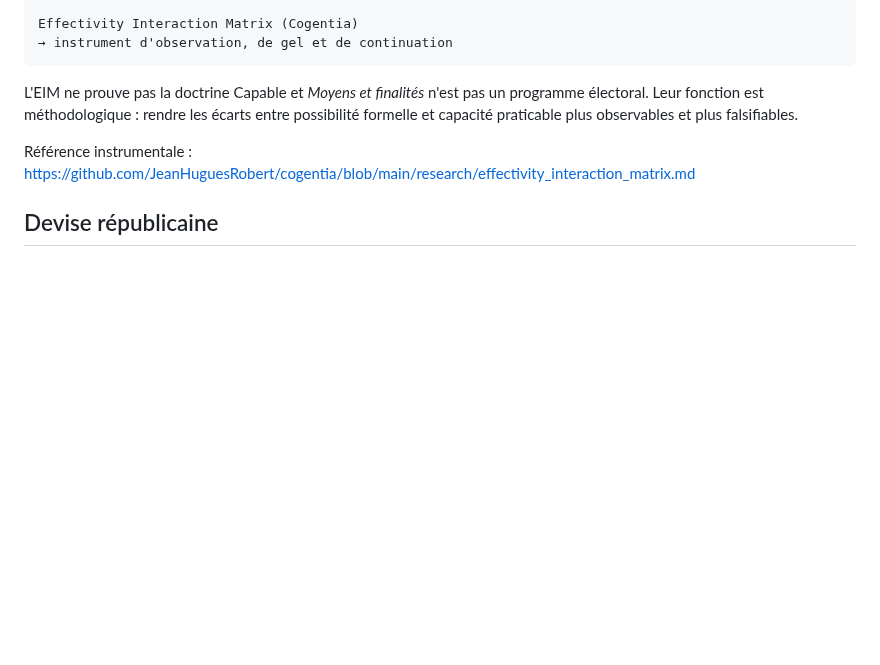
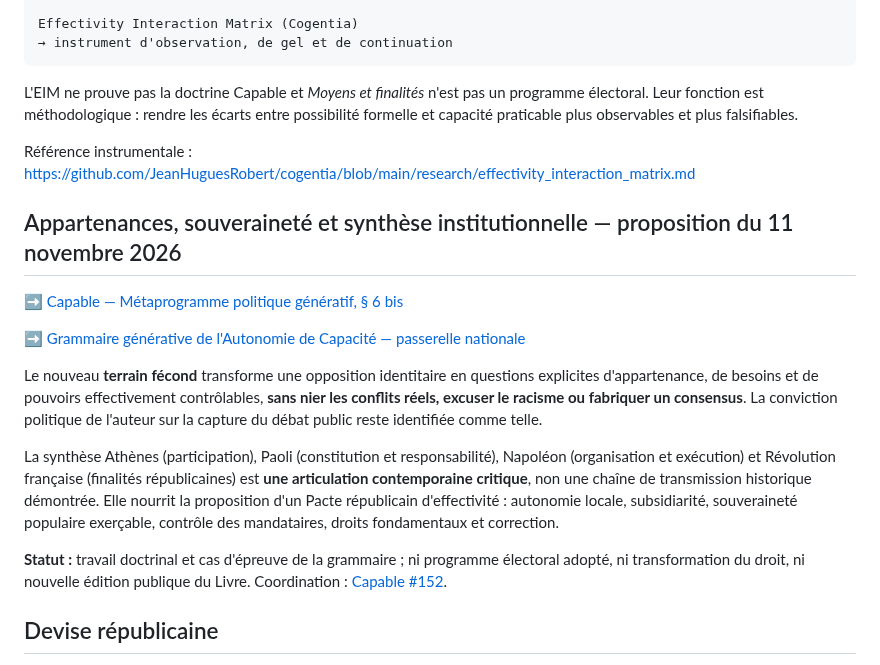
Before and after one commit to JeanHuguesRobert/barons-Mariani, a Markdown page: projects/capable/doctrine.md, the part around the change. Drawn GitHub-style; blank space fills up the shorter version.

Commit message:
docs(capable): indexer la synthèse civique et la passerelle Autonomia

```diff
--- a/projects/capable/doctrine.md
+++ b/projects/capable/doctrine.md
@@ -159,6 +159,18 @@ L'EIM ne prouve pas la doctrine Capable et *Moyens et finalités* n'est pas un p
 Référence instrumentale :
 https://github.com/JeanHuguesRobert/cogentia/blob/main/research/effectivity_interaction_matrix.md
 
+## Appartenances, souveraineté et synthèse institutionnelle — proposition du 11 novembre 2026
+
+➡️ [Capable — Métaprogramme politique génératif, § 6 bis](doctrine/metaprogramme-politique-generatif-2026-11-11.md#6-bis-appartenances-et-souveraineté--transformer-le-conflit-en-pouvoir-dagir)
+
+➡️ [Grammaire générative de l'Autonomie de Capacité — passerelle nationale](../../research/autonomia/grammaire_autonomie_de_capacite.md#12-prolongement-national-daté--11-novembre-2026)
+
+Le nouveau **terrain fécond** transforme une opposition identitaire en questions explicites d'appartenance, de besoins et de pouvoirs effectivement contrôlables, **sans nier les conflits réels, excuser le racisme ou fabriquer un consensus**. La conviction politique de l'auteur sur la capture du débat public reste identifiée comme telle.
+
+La synthèse Athènes (participation), Paoli (constitution et responsabilité), Napoléon (organisation et exécution) et Révolution française (finalités républicaines) est **une articulation contemporaine critique**, non une chaîne de transmission historique démontrée. Elle nourrit la proposition d'un Pacte républicain d'effectivité : autonomie locale, subsidiarité, souveraineté populaire exerçable, contrôle des mandataires, droits fondamentaux et correction.
+
+**Statut :** travail doctrinal et cas d'épreuve de la grammaire ; ni programme électoral adopté, ni transformation du droit, ni nouvelle édition publique du Livre. Coordination : [Capable #152](https://github.com/JeanHuguesRobert/barons-Mariani/issues/152).
+
 ## Devise républicaine
 
 Capable traite **Liberté, Égalité, Fraternité** non seulement comme des principes déclarés mais comme des finalités dont l’effectivité peut être observée. L’amendement d’effectivité constitue la première projection constitutionnelle explicite de cette orientation.
```
